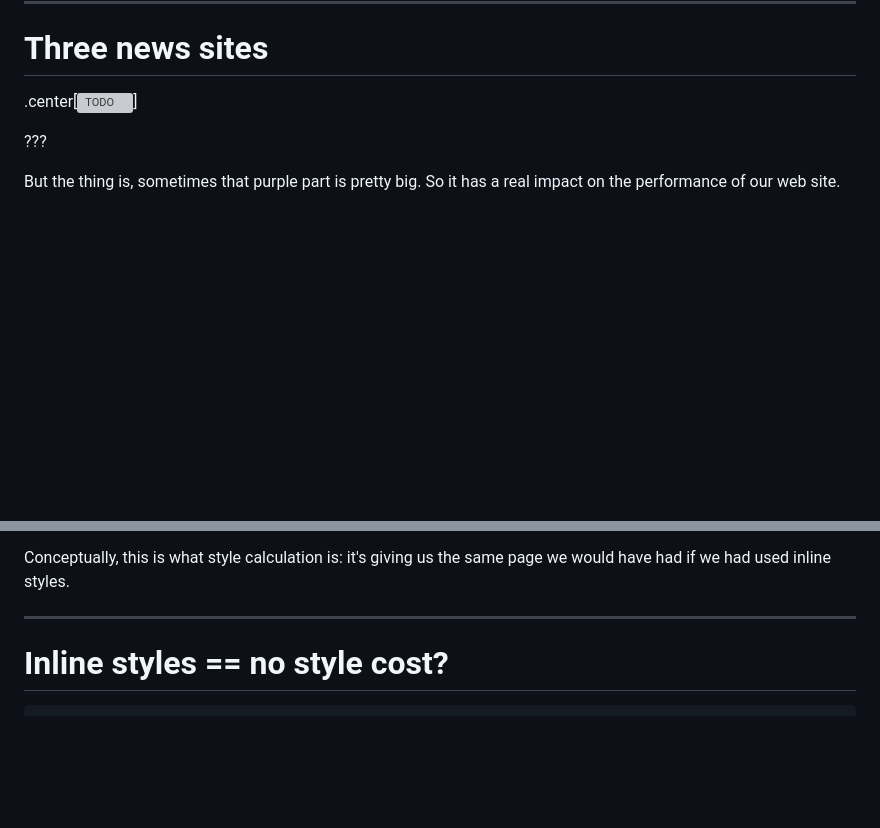
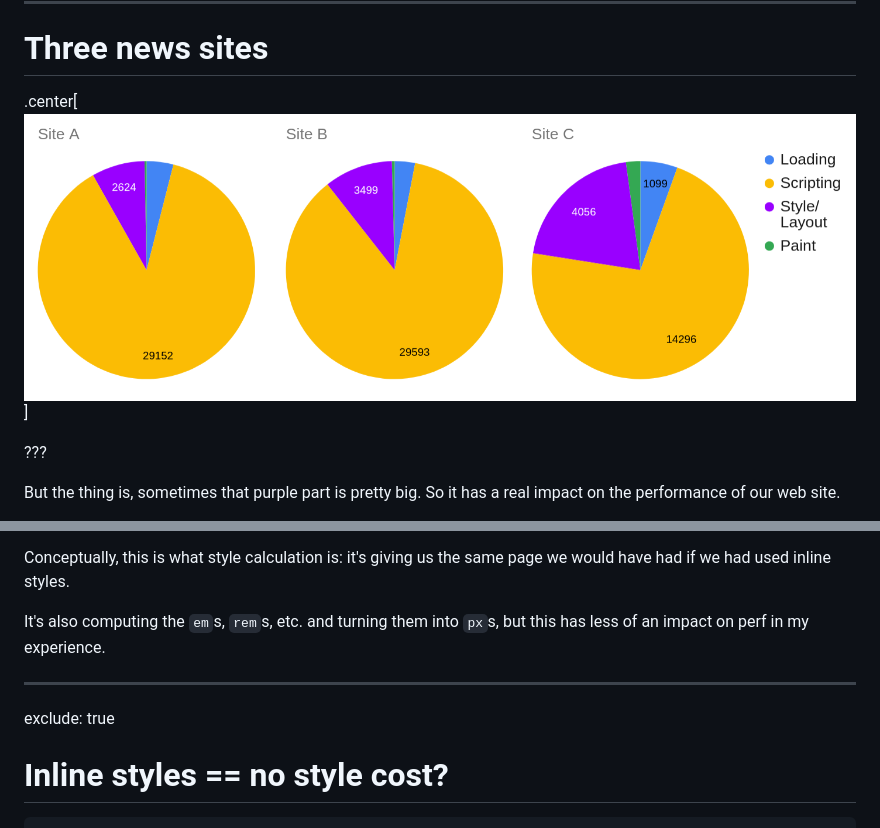
Before and after one commit to nolanlawson/css-talk-2022, a Markdown page: markdown.md, 2 parts joined by grey strips. Drawn GitHub-style; pictures changed too: images/news-sites-overview.png (added); blank space fills up the shorter version; grey boxes are pictures that could not be loaded.

Commit message:
tweak examples

```diff
--- a/markdown.md
+++ b/markdown.md
@@ -101,7 +101,7 @@ couldn't possibly understand what that's about. It's like the big complicated en
 ---
 <h1 class="smaller">Three news sites</h1>
 
-.center[![TODO](./images/news-sites-3.png)]
+.center[![TODO](./images/news-sites-overview.png)]
 
 ???
 
@@ -323,7 +323,11 @@ So in a sense, it's almost as if the browser is taking this page, and turning it
 Conceptually, this is what style calculation is: it's giving us the same page we would have had if we had used
 inline styles.
 
----
+It's also computing the `em`s, `rem`s, etc. and turning them into `px`s, but this has less of an impact on perf in my experience.
+
+---
+
+exclude: true
 
 # Inline styles == no style cost?
 
```
